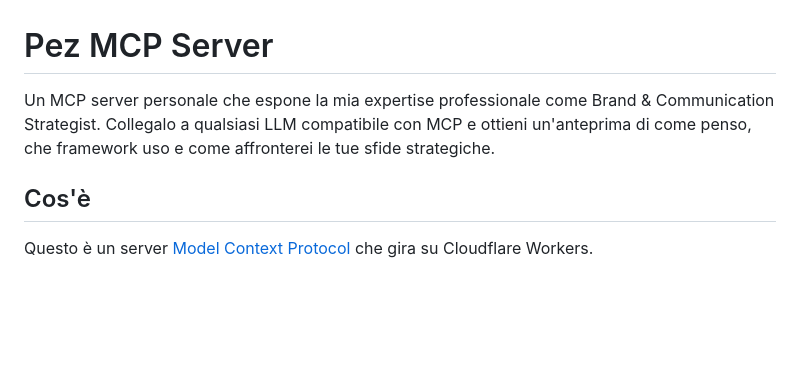
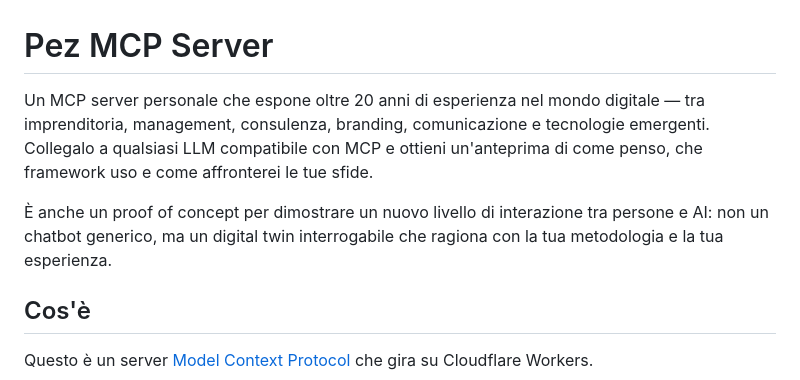
Before and after one commit to mpez22/pez-mcp-server, a Markdown page: README.md, the part around the change. Drawn GitHub-style; blank space fills up the shorter version.

Commit message:
Update README intro to reflect broader digital experience

```diff
--- a/README.md
+++ b/README.md
@@ -1,6 +1,8 @@
 # Pez MCP Server
 
-Un MCP server personale che espone la mia expertise professionale come Brand & Communication Strategist. Collegalo a qualsiasi LLM compatibile con MCP e ottieni un'anteprima di come penso, che framework uso e come affronterei le tue sfide strategiche.
+Un MCP server personale che espone oltre 20 anni di esperienza nel mondo digitale — tra imprenditoria, management, consulenza, branding, comunicazione e tecnologie emergenti. Collegalo a qualsiasi LLM compatibile con MCP e ottieni un'anteprima di come penso, che framework uso e come affronterei le tue sfide.
+
+È anche un proof of concept per dimostrare un nuovo livello di interazione tra persone e AI: non un chatbot generico, ma un digital twin interrogabile che ragiona con la tua metodologia e la tua esperienza.
 
 ## Cos'è
 
```
